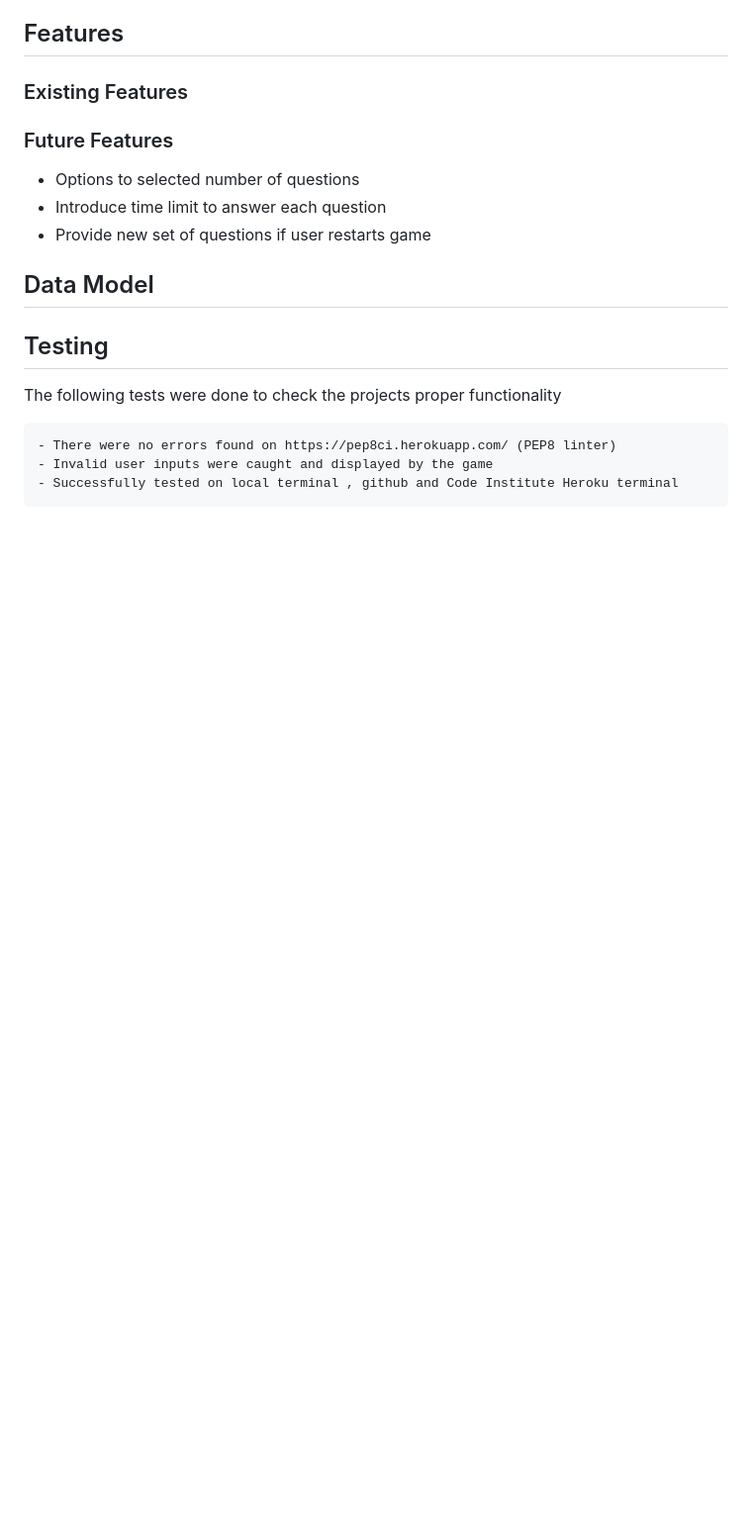
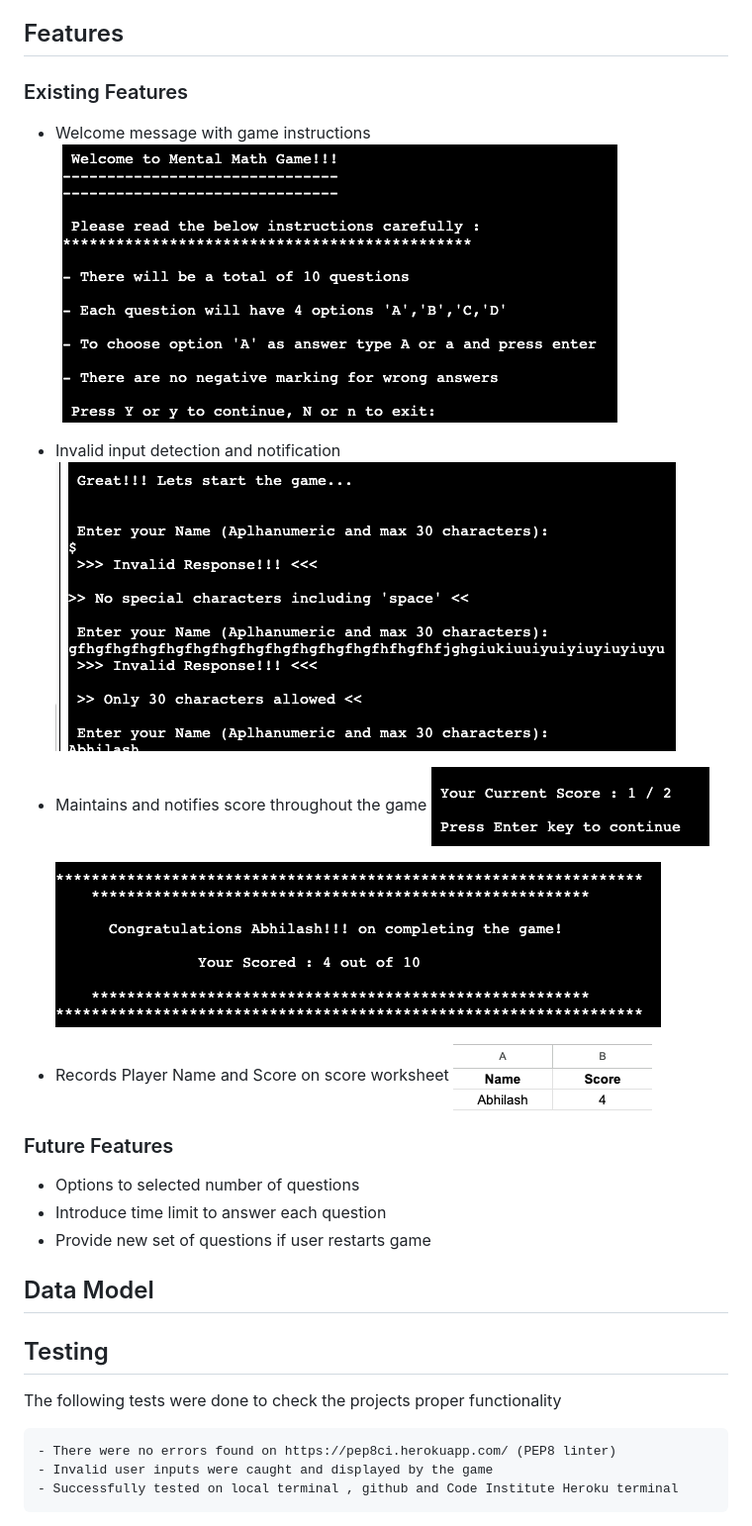
Before and after one commit to AbhilashAynipully/mental-math, a Markdown page: README.md, the part around the change. Shown: that part at 99% size. Rendered like a GitHub page; pictures changed too: assets/images/end-score.png (added), assets/images/invalid-response.png (added), assets/images/score-record.png (added); blank space fills up the shorter version.

```diff
--- a/README.md
+++ b/README.md
@@ -26,6 +26,19 @@ User of the game needs to solve a set of 10 mathematical questions, the intentio
 
 ### Existing Features
 
+- Welcome message with game instructions
+  ![welcome message and instructions](assets/images/welcome-instructions.png)
+
+- Invalid input detection and notification
+  ![invalid inputs](assets/images/invalid-response.png)
+
+- Maintains and notifies score throughout the game
+  ![current score display](assets/images/score-update.png)
+
+  ![final score](assets/images/end-score.png)
+
+- Records Player Name and Score on score worksheet
+  ![score record](assets/images/score-record.png)
 
 ### Future Features
 
```
